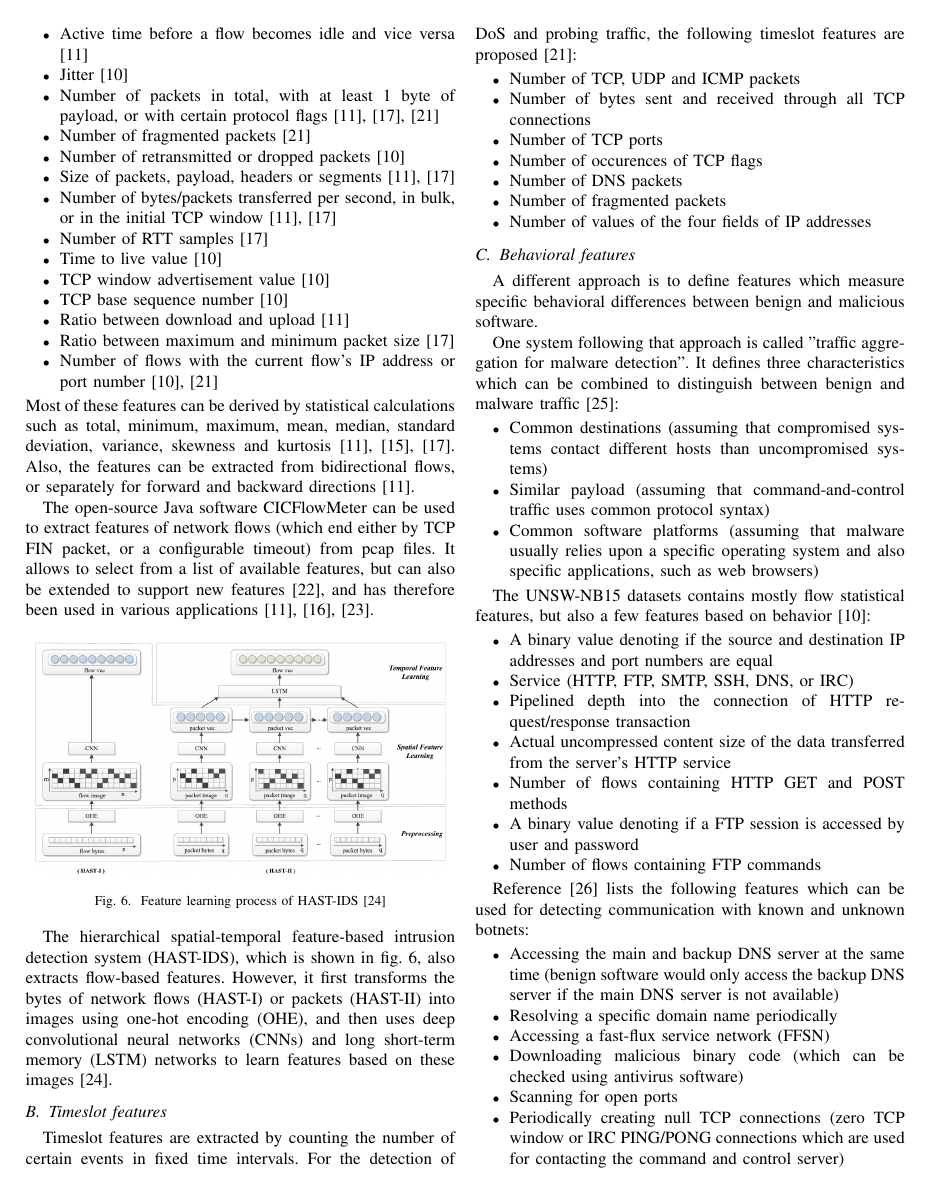
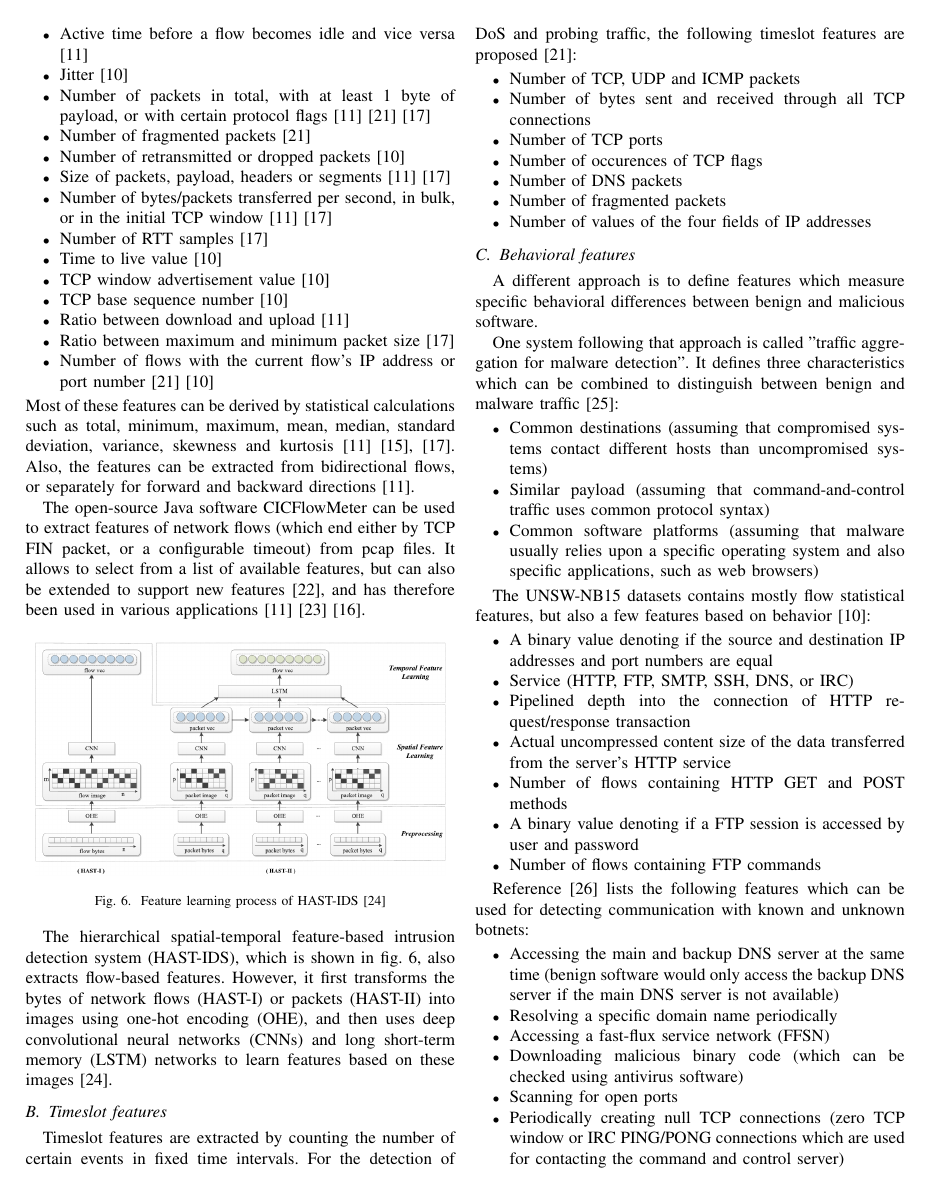
Before and after one commit to sli720/prj2_ai, a LaTeX paper (paper2/paper2.tex): page 4 of 5. The pictures show the PDF file paper2/paper2.pdf that the author committed with the source.

Commit message:
Separate multiple citations by space instead of comma

```diff
--- a/paper2/paper2.tex
+++ b/paper2/paper2.tex
@@ -136,7 +136,7 @@ There also exists a large number of techniques for dimensionality reduction. The
 	\item Stepwise regression
 \end{itemize}
 
-Other methods which can be used for that purpose are based on association rule mining (ARM) \cite{moustafa2015}, sequential forward selection (SFS) \cite{dehghani2010, xu2015}, or the T-test \cite{sopuru2019},
+Other methods which can be used for that purpose are based on association rule mining (ARM) \cite{moustafa2015}, sequential forward selection (SFS) \cite{dehghani2010} \cite{xu2015}, or the T-test \cite{sopuru2019},
 
 When selecting the features, their limitations should be considered as well. Some features can easily be spoofed by attackers, while others are unable to detect encrypted malware traffic or cause performance problems. The development of new evasion techniques (e.g., disguising malicious traffic in widely used protocols such as HTTP) make the detection even harder \cite{celik2015}.
 
@@ -146,27 +146,27 @@ Another aspect which has been examined is the stability of features in terms of
 
 A common approach is to group packets into flows, and then calculate statistical features based on these flows. Generally, a flow is a group of packets with the same source and destination IP addresses and ports, as well as protocol \cite{brownlee1998}. However, a flow can also be terminated by a TCP FIN packet or a timeout \cite{Ids2018}. Statistical features of network flows include the following:
 \begin{itemize}
-	\item Flow duration \cite{Nb2015, Ids2018}
+	\item Flow duration \cite{Nb2015} \cite{Ids2018}
 	\item Time between two flows or packets \cite{Ids2018}
 	\item Time between SYN and SYN/ACK, and between SYN/ACK and ACK packets during TCP connection setup \cite{Nb2015}
 	\item Active time before a flow becomes idle and vice versa \cite{Ids2018}
 	\item Jitter \cite{Nb2015}
-	\item Number of packets in total, with at least 1 byte of payload, or with certain protocol flags \cite{Ids2018, waizumi2007, celik2015}
+	\item Number of packets in total, with at least 1 byte of payload, or with certain protocol flags \cite{Ids2018} \cite{waizumi2007} \cite{celik2015}
 	\item Number of fragmented packets \cite{waizumi2007}
 	\item Number of retransmitted or dropped packets \cite{Nb2015}
-	\item Size of packets, payload, headers or segments \cite{Ids2018, celik2015}
-	\item Number of bytes/packets transferred per second, in bulk, or in the initial TCP window \cite{Ids2018, celik2015}
+	\item Size of packets, payload, headers or segments \cite{Ids2018} \cite{celik2015}
+	\item Number of bytes/packets transferred per second, in bulk, or in the initial TCP window \cite{Ids2018} \cite{celik2015}
 	\item Number of RTT samples \cite{celik2015}
 	\item Time to live value \cite{Nb2015}
 	\item TCP window advertisement value \cite{Nb2015}
 	\item TCP base sequence number \cite{Nb2015}
 	\item Ratio between download and upload \cite{Ids2018}
 	\item Ratio between maximum and minimum packet size \cite{celik2015}
-	\item Number of flows with the current flow's IP address or port number \cite{waizumi2007, Nb2015}
+	\item Number of flows with the current flow's IP address or port number \cite{waizumi2007} \cite{Nb2015}
 \end{itemize}
-Most of these features can be derived by statistical calculations such as total, minimum, maximum, mean, median, standard deviation, variance, skewness and kurtosis \cite{Ids2018, celik2015, xu2015}. Also, the features can be extracted from bidirectional flows, or separately for forward and backward directions \cite{Ids2018}.
+Most of these features can be derived by statistical calculations such as total, minimum, maximum, mean, median, standard deviation, variance, skewness and kurtosis \cite{Ids2018} \cite{celik2015, xu2015}. Also, the features can be extracted from bidirectional flows, or separately for forward and backward directions \cite{Ids2018}.
 
-The open-source Java software CICFlowMeter can be used to extract features of network flows (which end either by TCP FIN packet, or a configurable timeout) from pcap files. It allows to select from a list of available features, but can also be extended to support new features \cite{cicflowmeter}, and has therefore been used in various applications \cite{Ids2018, lashkari2017, sopuru2019}.
+The open-source Java software CICFlowMeter can be used to extract features of network flows (which end either by TCP FIN packet, or a configurable timeout) from pcap files. It allows to select from a list of available features, but can also be extended to support new features \cite{cicflowmeter}, and has therefore been used in various applications \cite{Ids2018} \cite{lashkari2017} \cite{sopuru2019}.
 
 \begin{figure}[htpb]
 \centerline{\includegraphics[scale=0.35]{hast-ids.png}}
@@ -229,7 +229,7 @@ The previous sections examined different features which can be extracted from ne
 
 \subsection*{Label definition}
 
-In addition to the feature vectors, datasets to be used for supervised learning need to include labels. For the purpose of intrusion detection, each record (e.g., network flow) has to be labelled  binary as benign or malicious traffic, or nominally to distinguish between certain attack types. For example, the UNSW-NB15 dataset defines a binary label (0 for normal and 1 for attack) and a nominal label ("Normal" for benign traffic and "Fuzzers", "Analysis", "Backdoors", "DoS", "Exploits", "Generic", "Reconnaissance", "Shellcode" or "Worms" for the various attack types) \cite{Nb2015}. For some applications, there may also be a nominal label for benign traffic (e.g., browsing, chat, mail, P2P, streaming, VoIP) \cite{lashkari2017, bagui2017}.
+In addition to the feature vectors, datasets to be used for supervised learning need to include labels. For the purpose of intrusion detection, each record (e.g., network flow) has to be labelled  binary as benign or malicious traffic, or nominally to distinguish between certain attack types. For example, the UNSW-NB15 dataset defines a binary label (0 for normal and 1 for attack) and a nominal label ("Normal" for benign traffic and "Fuzzers", "Analysis", "Backdoors", "DoS", "Exploits", "Generic", "Reconnaissance", "Shellcode" or "Worms" for the various attack types) \cite{Nb2015}. For some applications, there may also be a nominal label for benign traffic (e.g., browsing, chat, mail, P2P, streaming, VoIP) \cite{lashkari2017} \cite{bagui2017}.
 
 For data generated by simulating attacks, the labels can simply be based on the schedule of simulated attacks in combination with the IP addresses, ports and protocols involved \cite{Ids2018}.
 
```
Also changed, not shown: paper2/paper2.pdf.
